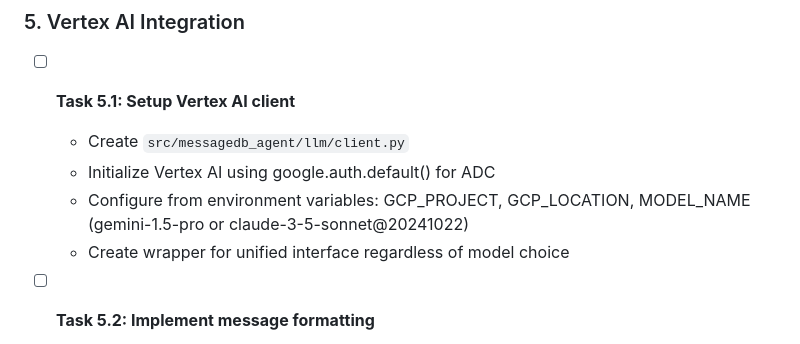
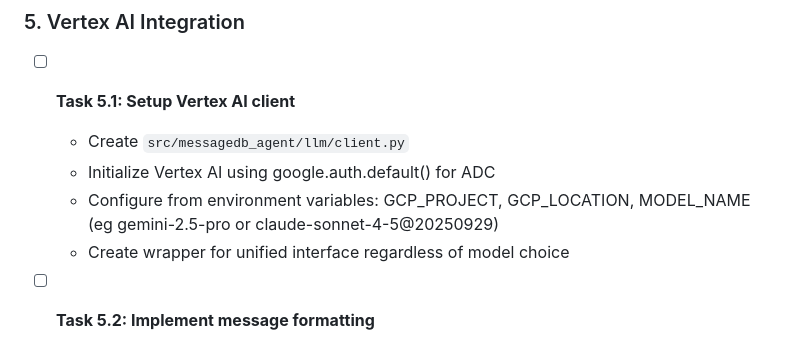
Before and after one commit to zcox/messagedb-agent, a Markdown page: tasks.md, the part around the change. GitHub-like rendering.

Commit message:
updated model names

```diff
--- a/tasks.md
+++ b/tasks.md
@@ -157,7 +157,7 @@ This document tracks the implementation tasks for the Event-Sourced Agent System
 - [ ] **Task 5.1: Setup Vertex AI client**
   - Create `src/messagedb_agent/llm/client.py`
   - Initialize Vertex AI using google.auth.default() for ADC
-  - Configure from environment variables: GCP_PROJECT, GCP_LOCATION, MODEL_NAME (gemini-1.5-pro or claude-3-5-sonnet@20241022)
+  - Configure from environment variables: GCP_PROJECT, GCP_LOCATION, MODEL_NAME (eg gemini-2.5-pro or claude-sonnet-4-5@20250929)
   - Create wrapper for unified interface regardless of model choice
 
 - [ ] **Task 5.2: Implement message formatting**
```
